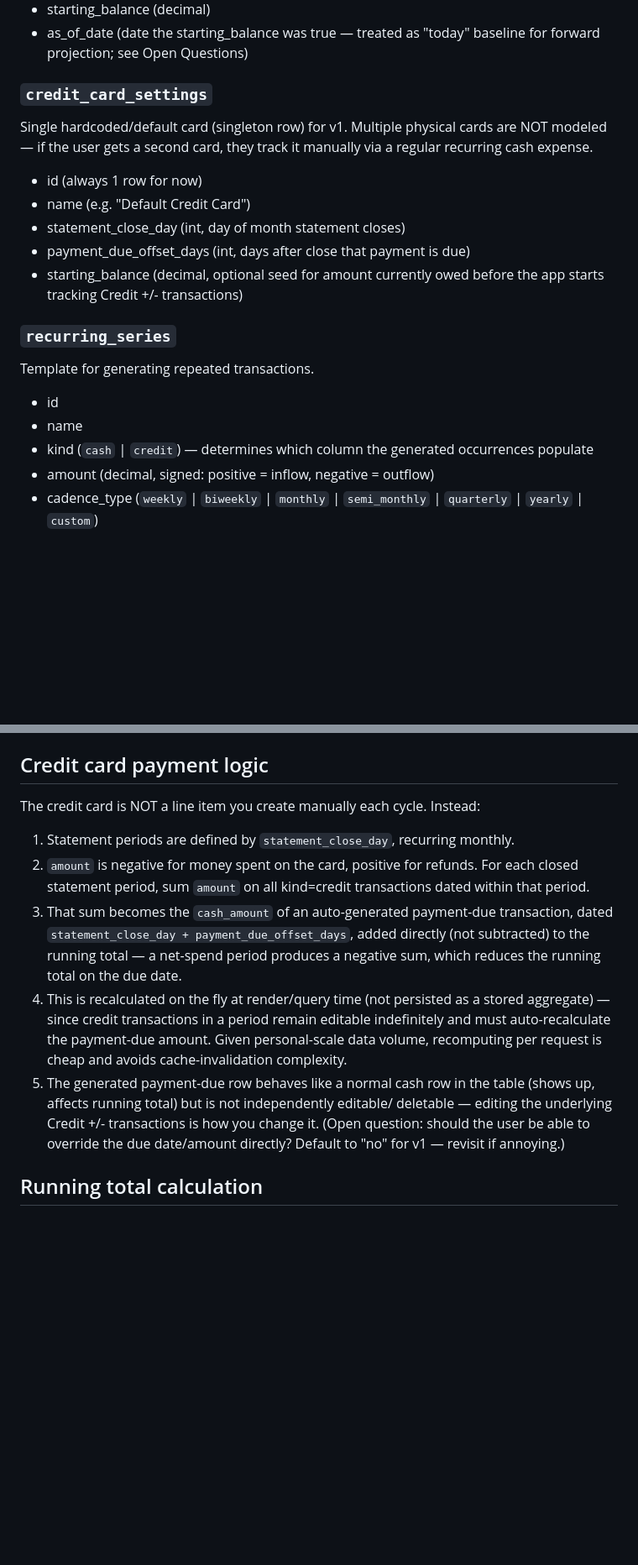
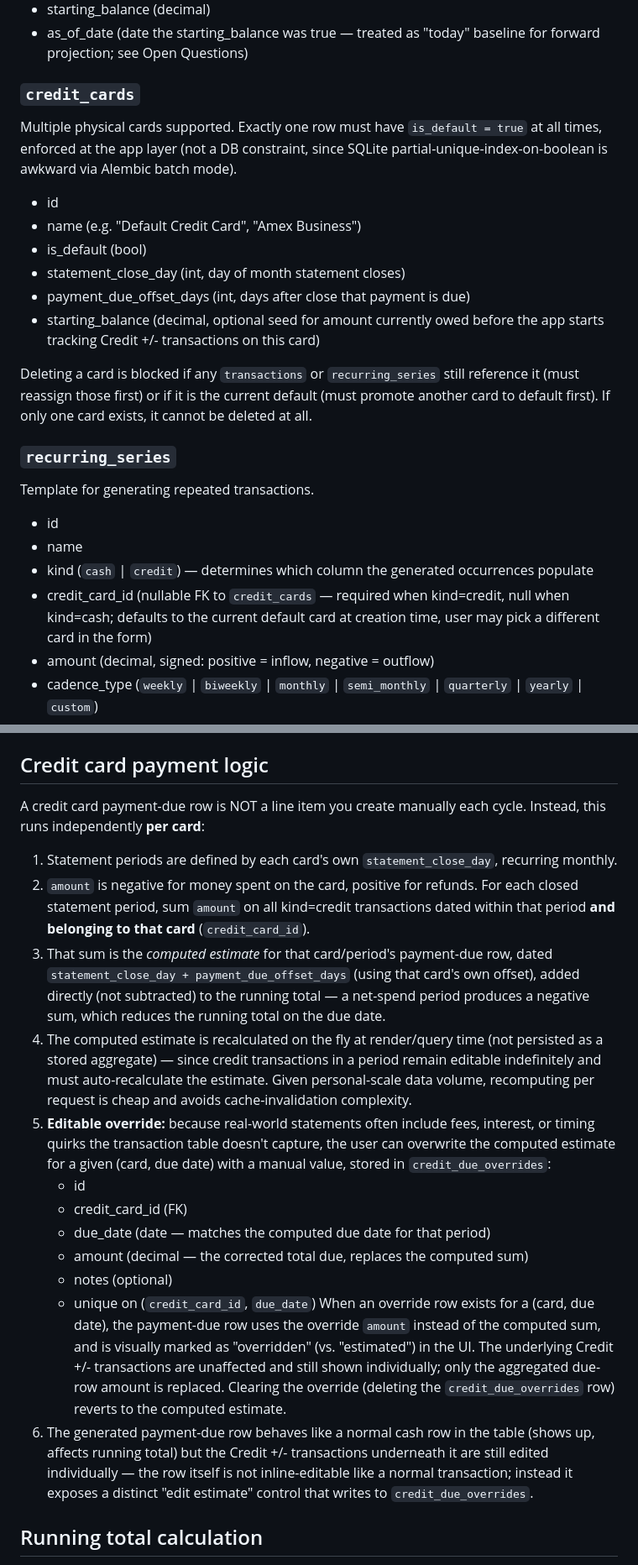
Before and after one commit to jesseprieur/accntbl, a Markdown page: specs.md, 2 parts joined by grey strips. Shown at 84% size. Rendered like a GitHub page; blank space fills up the shorter version.

Commit message:
Adding multiple credit card feature to *.md files

```diff
--- a/specs.md
+++ b/specs.md
@@ -36,16 +36,23 @@ current balances is the baseline for the running total.
 - as_of_date (date the starting_balance was true — treated as "today" baseline
   for forward projection; see Open Questions)
 
-### `credit_card_settings`
-Single hardcoded/default card (singleton row) for v1. Multiple physical cards
-are NOT modeled — if the user gets a second card, they track it manually via
-a regular recurring cash expense.
-- id (always 1 row for now)
-- name (e.g. "Default Credit Card")
+### `credit_cards`
+Multiple physical cards supported. Exactly one row must have
+`is_default = true` at all times, enforced at the app layer (not a DB
+constraint, since SQLite partial-unique-index-on-boolean is awkward via
+Alembic batch mode).
+- id
+- name (e.g. "Default Credit Card", "Amex Business")
+- is_default (bool)
 - statement_close_day (int, day of month statement closes)
 - payment_due_offset_days (int, days after close that payment is due)
 - starting_balance (decimal, optional seed for amount currently owed before
-  the app starts tracking Credit +/- transactions)
+  the app starts tracking Credit +/- transactions on this card)
+
+Deleting a card is blocked if any `transactions` or `recurring_series` still
+reference it (must reassign those first) or if it is the current default
+(must promote another card to default first). If only one card exists, it
+cannot be deleted at all.
 
 ### `recurring_series`
 Template for generating repeated transactions.
@@ -53,6 +60,9 @@ Template for generating repeated transactions.
 - name
 - kind (`cash` | `credit`) — determines which column the generated
   occurrences populate
+- credit_card_id (nullable FK to `credit_cards` — required when kind=credit,
+  null when kind=cash; defaults to the current default card at creation time,
+  user may pick a different card in the form)
 - amount (decimal, signed: positive = inflow, negative = outflow)
 - cadence_type (`weekly` | `biweekly` | `monthly` | `semi_monthly` |
   `quarterly` | `yearly` | `custom`)
@@ -87,26 +102,47 @@ recurring occurrences live here.
 
 ## Credit card payment logic
 
-The credit card is NOT a line item you create manually each cycle. Instead:
+A credit card payment-due row is NOT a line item you create manually each
+cycle. Instead, this runs independently **per card**:
 
-1. Statement periods are defined by `statement_close_day`, recurring monthly.
+1. Statement periods are defined by each card's own `statement_close_day`,
+   recurring monthly.
 2. `amount` is negative for money spent on the card, positive for
    refunds. For each closed statement period, sum `amount` on all kind=credit
-   transactions dated within that period.
-3. That sum becomes the `cash_amount` of an auto-generated payment-due
-   transaction, dated `statement_close_day + payment_due_offset_days`, added
-   directly (not subtracted) to the running total — a net-spend period
-   produces a negative sum, which reduces the running total on the due date.
-4. This is recalculated on the fly at render/query time (not persisted as a
-   stored aggregate) — since credit transactions in a period remain editable
-   indefinitely and must auto-recalculate the payment-due amount. Given
-   personal-scale data volume, recomputing per request is cheap and avoids
-   cache-invalidation complexity.
-5. The generated payment-due row behaves like a normal cash row in the table
-   (shows up, affects running total) but is not independently editable/
-   deletable — editing the underlying Credit +/- transactions is how you
-   change it. (Open question: should the user be able to override the due
-   date/amount directly? Default to "no" for v1 — revisit if annoying.)
+   transactions dated within that period **and belonging to that card**
+   (`credit_card_id`).
+3. That sum is the *computed estimate* for that card/period's payment-due
+   row, dated `statement_close_day + payment_due_offset_days` (using that
+   card's own offset), added directly (not subtracted) to the running total
+   — a net-spend period produces a negative sum, which reduces the running
+   total on the due date.
+4. The computed estimate is recalculated on the fly at render/query time
+   (not persisted as a stored aggregate) — since credit transactions in a
+   period remain editable indefinitely and must auto-recalculate the
+   estimate. Given personal-scale data volume, recomputing per request is
+   cheap and avoids cache-invalidation complexity.
+5. **Editable override:** because real-world statements often include fees,
+   interest, or timing quirks the transaction table doesn't capture, the
+   user can overwrite the computed estimate for a given (card, due date)
+   with a manual value, stored in `credit_due_overrides`:
+   - id
+   - credit_card_id (FK)
+   - due_date (date — matches the computed due date for that period)
+   - amount (decimal — the corrected total due, replaces the computed sum)
+   - notes (optional)
+   - unique on (`credit_card_id`, `due_date`)
+   When an override row exists for a (card, due date), the payment-due row
+   uses the override `amount` instead of the computed sum, and is visually
+   marked as "overridden" (vs. "estimated") in the UI. The underlying
+   Credit +/- transactions are unaffected and still shown individually;
+   only the aggregated due-row amount is replaced. Clearing the override
+   (deleting the `credit_due_overrides` row) reverts to the computed
+   estimate.
+6. The generated payment-due row behaves like a normal cash row in the table
+   (shows up, affects running total) but the Credit +/- transactions
+   underneath it are still edited individually — the row itself is not
+   inline-editable like a normal transaction; instead it exposes a distinct
+   "edit estimate" control that writes to `credit_due_overrides`.
 
 ## Running total calculation
 
```
Also changed, not shown: other parts of specs.md (+21 -8 lines), implementation_plan.md (+39 -3 lines).
